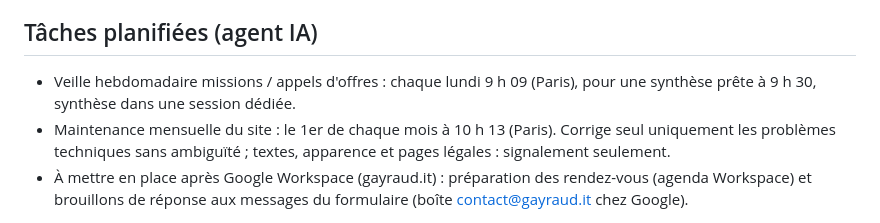
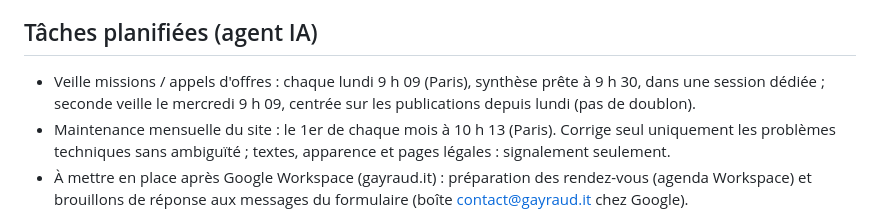
Before and after one commit to HealusionDev/GAYRAUD-SASU, a Markdown page: CLAUDE.md, the part around the change. GitHub-like rendering.

Commit message:
CLAUDE.md : seconde veille le mercredi
Co-Authored-By: Claude Opus 5.5 <noreply@anthropic.com>
Claude-Session: https://claude.ai/code/session_01ULoiYuGXQEDnRRAf8XLS2p

```diff
--- a/CLAUDE.md
+++ b/CLAUDE.md
@@ -112,7 +112,8 @@ Après le Kbis : souscription Google Workspace (compte bancaire pro) → migrati
 mises à jour du site (rendez-vous, confidentialité, mentions légales, pied de page) et de la fiche GBP.
 
 ## Tâches planifiées (agent IA)
-- Veille hebdomadaire missions / appels d'offres : chaque lundi 9 h 09 (Paris), pour une synthèse prête à 9 h 30, synthèse dans une session dédiée.
+- Veille missions / appels d'offres : chaque lundi 9 h 09 (Paris), synthèse prête à 9 h 30, dans une session dédiée ;
+  seconde veille le mercredi 9 h 09, centrée sur les publications depuis lundi (pas de doublon).
 - Maintenance mensuelle du site : le 1er de chaque mois à 10 h 13 (Paris). Corrige seul uniquement les problèmes
   techniques sans ambiguïté ; textes, apparence et pages légales : signalement seulement.
 - À mettre en place après Google Workspace (gayraud.it) : préparation des rendez-vous (agenda Workspace) et
```
